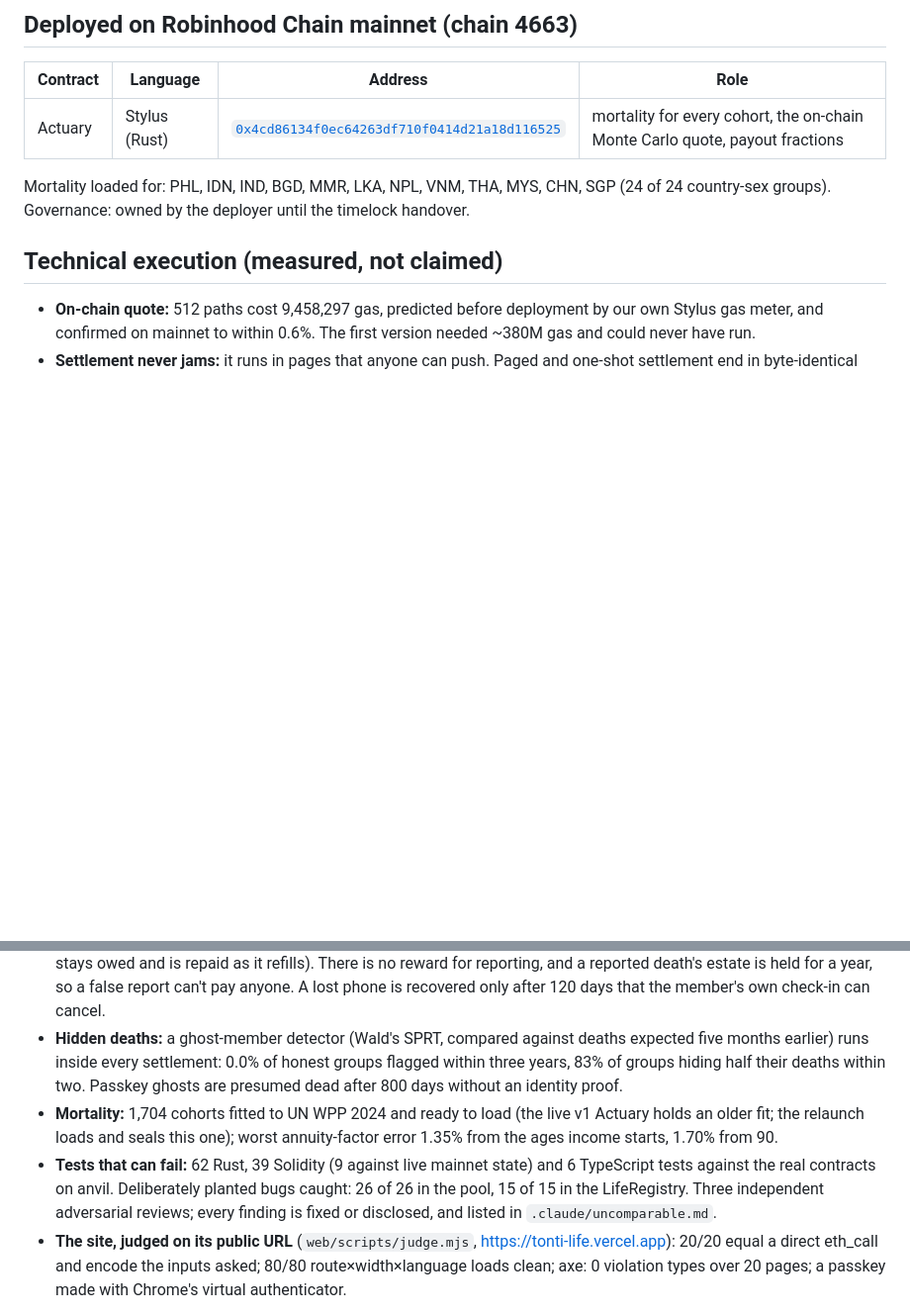
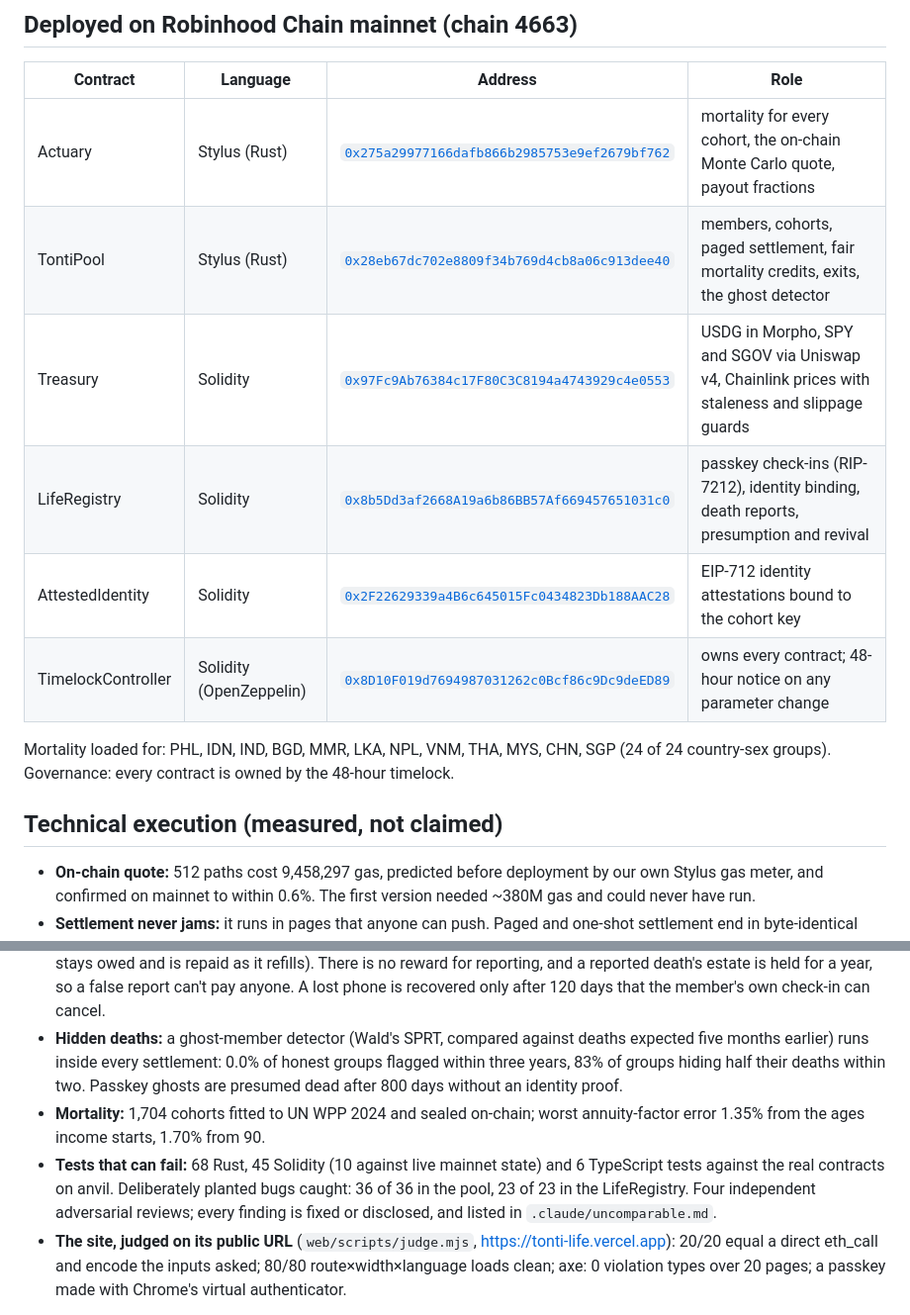
Before and after one commit to iamdflame/tonti, a Markdown page: SUBMISSION.md, 2 parts joined by grey strips. Shown at 99% size. Drawn GitHub-style; blank space fills up the shorter version.

```diff
--- a/SUBMISSION.md
+++ b/SUBMISSION.md
@@ -25,10 +25,15 @@ A member (or their child, from a Singapore wage) pays USDG in. The pool invests
 
 | Contract | Language | Address | Role |
 |---|---|---|---|
-| Actuary | Stylus (Rust) | [`0x4cd86134f0ec64263df710f0414d21a18d116525`](https://robinhoodchain.blockscout.com/address/0x4cd86134f0ec64263df710f0414d21a18d116525) | mortality for every cohort, the on-chain Monte Carlo quote, payout fractions |
+| Actuary | Stylus (Rust) | [`0x275a29977166dafb866b2985753e9ef2679bf762`](https://robinhoodchain.blockscout.com/address/0x275a29977166dafb866b2985753e9ef2679bf762) | mortality for every cohort, the on-chain Monte Carlo quote, payout fractions |
+| TontiPool | Stylus (Rust) | [`0x28eb67dc702e8809f34b769d4cb8a06c913dee40`](https://robinhoodchain.blockscout.com/address/0x28eb67dc702e8809f34b769d4cb8a06c913dee40) | members, cohorts, paged settlement, fair mortality credits, exits, the ghost detector |
+| Treasury | Solidity | [`0x97Fc9Ab76384c17F80C3C8194a4743929c4e0553`](https://robinhoodchain.blockscout.com/address/0x97Fc9Ab76384c17F80C3C8194a4743929c4e0553) | USDG in Morpho, SPY and SGOV via Uniswap v4, Chainlink prices with staleness and slippage guards |
+| LifeRegistry | Solidity | [`0x8b5Dd3af2668A19a6b86BB57Af669457651031c0`](https://robinhoodchain.blockscout.com/address/0x8b5Dd3af2668A19a6b86BB57Af669457651031c0) | passkey check-ins (RIP-7212), identity binding, death reports, presumption and revival |
+| AttestedIdentity | Solidity | [`0x2F22629339a4B6c645015Fc0434823Db188AAC28`](https://robinhoodchain.blockscout.com/address/0x2F22629339a4B6c645015Fc0434823Db188AAC28) | EIP-712 identity attestations bound to the cohort key |
+| TimelockController | Solidity (OpenZeppelin) | [`0x8D10F019d7694987031262c0Bcf86c9Dc9deED89`](https://robinhoodchain.blockscout.com/address/0x8D10F019d7694987031262c0Bcf86c9Dc9deED89) | owns every contract; 48-hour notice on any parameter change |
 
 Mortality loaded for: PHL, IDN, IND, BGD, MMR, LKA, NPL, VNM, THA, MYS, CHN, SGP (24 of 24 country-sex groups).
-Governance: owned by the deployer until the timelock handover.
+Governance: every contract is owned by the 48-hour timelock.
 
 ## Technical execution (measured, not claimed)
 
@@ -38,8 +43,8 @@ Governance: owned by the deployer until the timelock handover.
 - **Fair credits in small pools:** a finite-pool correction we derived cuts the bias from 4.8% to 0.26% RMS at 100 members, and to 0.012% at 10,000. 201,211,945 survivor credits were matched to the ledger exactly.
 - **The dead are never paid, the living never killed:** a passkey check-in every 90 days (verified by the chain's P-256 precompile); a death report has 120 days to be answered by the member's own proof; any death can be undone within five years, and the member's money goes back into their own account from a revival reserve (as far as it goes; the rest stays owed and is repaid as it refills). There is no reward for reporting, and a reported death's estate is held for a year, so a false report can't pay anyone. A lost phone is recovered only after 120 days that the member's own check-in can cancel.
 - **Hidden deaths:** a ghost-member detector (Wald's SPRT, compared against deaths expected five months earlier) runs inside every settlement: 0.0% of honest groups flagged within three years, 83% of groups hiding half their deaths within two. Passkey ghosts are presumed dead after 800 days without an identity proof.
-- **Mortality:** 1,704 cohorts fitted to UN WPP 2024 and ready to load (the live v1 Actuary holds an older fit; the relaunch loads and seals this one); worst annuity-factor error 1.35% from the ages income starts, 1.70% from 90.
-- **Tests that can fail:** 62 Rust, 39 Solidity (9 against live mainnet state) and 6 TypeScript tests against the real contracts on anvil. Deliberately planted bugs caught: 26 of 26 in the pool, 15 of 15 in the LifeRegistry. Three independent adversarial reviews; every finding is fixed or disclosed, and listed in `.claude/uncomparable.md`.
+- **Mortality:** 1,704 cohorts fitted to UN WPP 2024 and sealed on-chain; worst annuity-factor error 1.35% from the ages income starts, 1.70% from 90.
+- **Tests that can fail:** 68 Rust, 45 Solidity (10 against live mainnet state) and 6 TypeScript tests against the real contracts on anvil. Deliberately planted bugs caught: 36 of 36 in the pool, 23 of 23 in the LifeRegistry. Four independent adversarial reviews; every finding is fixed or disclosed, and listed in `.claude/uncomparable.md`.
 - **The site, judged on its public URL** (`web/scripts/judge.mjs`, https://tonti-life.vercel.app): 20/20 equal a direct eth_call and encode the inputs asked; 80/80 route×width×language loads clean; axe: 0 violation types over 20 pages; a passkey made with Chrome's virtual authenticator.
 
 Full evidence: `README.md` ("What is measured"); the specification is `docs/protocol.md`.
```
Also changed, not shown: README.md (+16 -1 lines).
